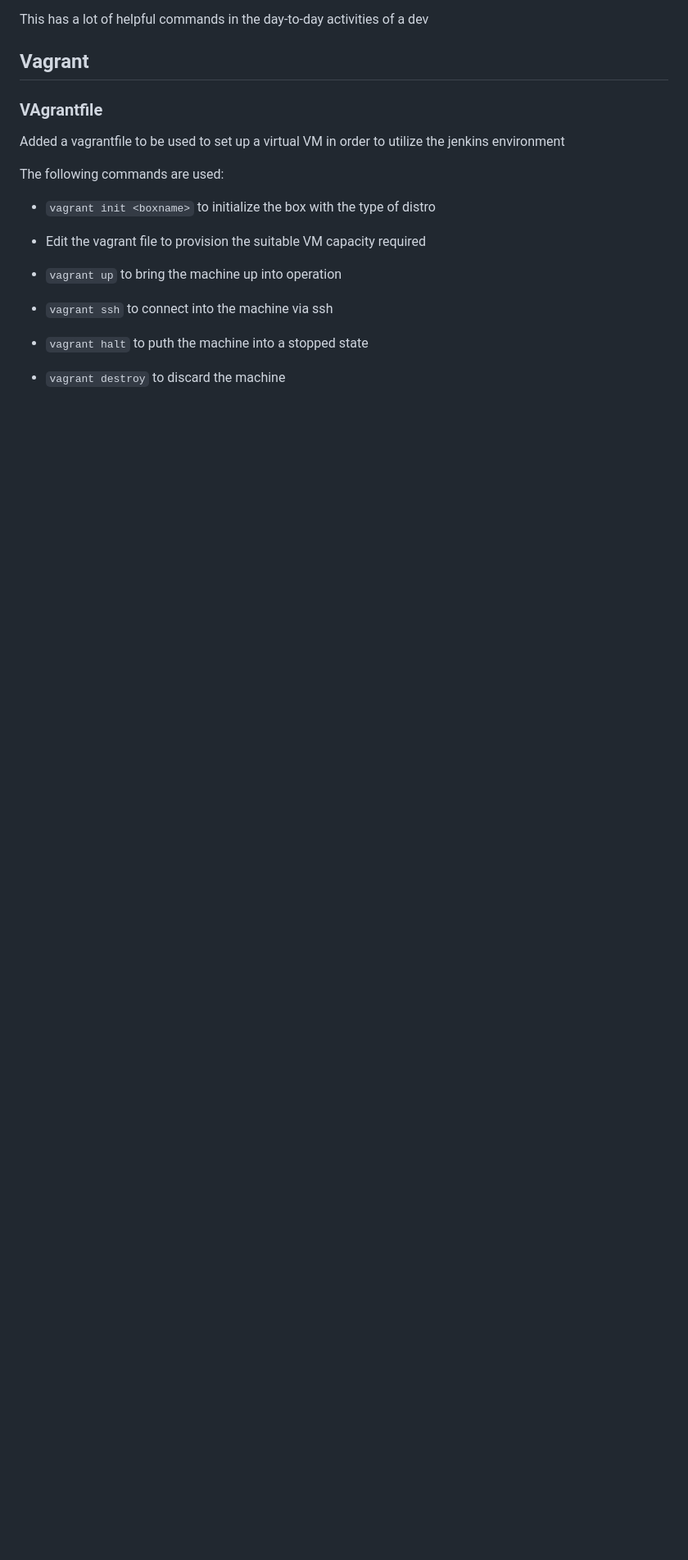
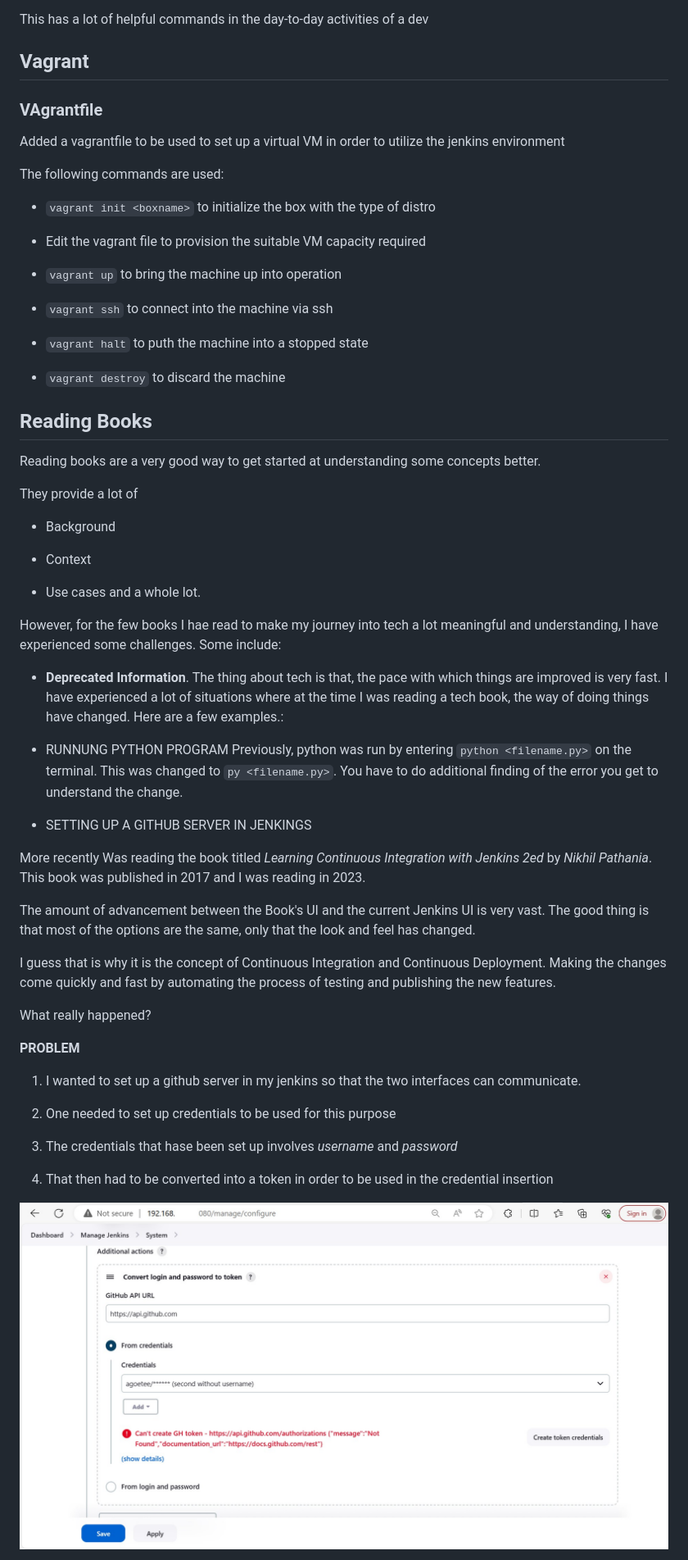
Before and after one commit to agoetee/gitRepo, a Markdown page: README.md, the part around the change printed below. Shown: that part at 82% size. Rendered like a GitHub page; pictures changed too: assets/jenkins-github_error.jpg (added); blank space fills up the shorter version.

Commit message:
#3 added readme info on github server credentials in Jenkins and photos

```diff
--- a/README.md
+++ b/README.md
@@ -40,3 +40,48 @@ The following commands are used:
 - `vagrant halt` to puth the machine into a stopped state
 
 - `vagrant destroy` to discard the machine
+
+## Reading Books
+
+Reading books are a very good way to get started at understanding some concepts better.
+
+They provide a lot of
+
+- Background
+
+- Context
+
+- Use cases and a whole lot.
+
+However, for the few books I hae read to make my journey into tech a lot meaningful and understanding,
+I have experienced some challenges. Some include:
+
+- **Deprecated Information**.
+The thing about tech is that, the pace with which things are improved is very fast.
+I have experienced a lot of situations where at the time I was reading a tech book, the way of doing things have changed. Here are a few examples.:
+
+- RUNNUNG PYTHON PROGRAM
+Previously, python was run by entering `python <filename.py>` on the terminal. This was changed to `py <filename.py>`. You have to do additional finding of the error you get to understand the change.
+
+- SETTING UP A GITHUB SERVER IN JENKINGS
+
+More recently Was reading the book titled _Learning Continuous Integration with Jenkins 2ed_ by _Nikhil Pathania_. This book was published in 2017 and I was reading in 2023.
+
+The amount of advancement between the Book's UI and the current Jenkins UI is very vast. The good thing is that most of the options are the same, only that the look and feel has changed.
+
+I guess that is why it is the concept of Continuous Integration and Continuous Deployment. Making the changes come quickly and fast by automating the process of testing and publishing the new features.
+
+What really happened?
+
+__PROBLEM__
+
+1. I wanted to set up a github server in my jenkins so that the two interfaces can communicate.
+
+2. One needed to set up credentials to be used for this purpose
+
+3. The credentials that hase been set up involves _username_ and _password_
+
+4. That then had to be converted into a token in order to be used in the credential insertion
+
+![Error in token generation](./assets/jenkins-github_error.jpg)
+
```
Also changed, not shown: other parts of README.md (+9 -0 lines), assets/credential_kind.jpg (added).
